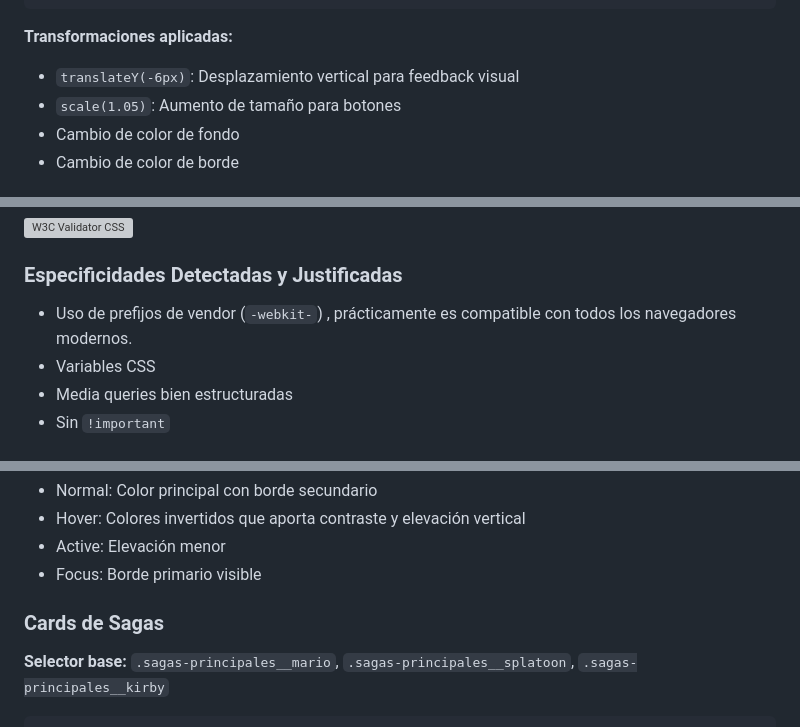
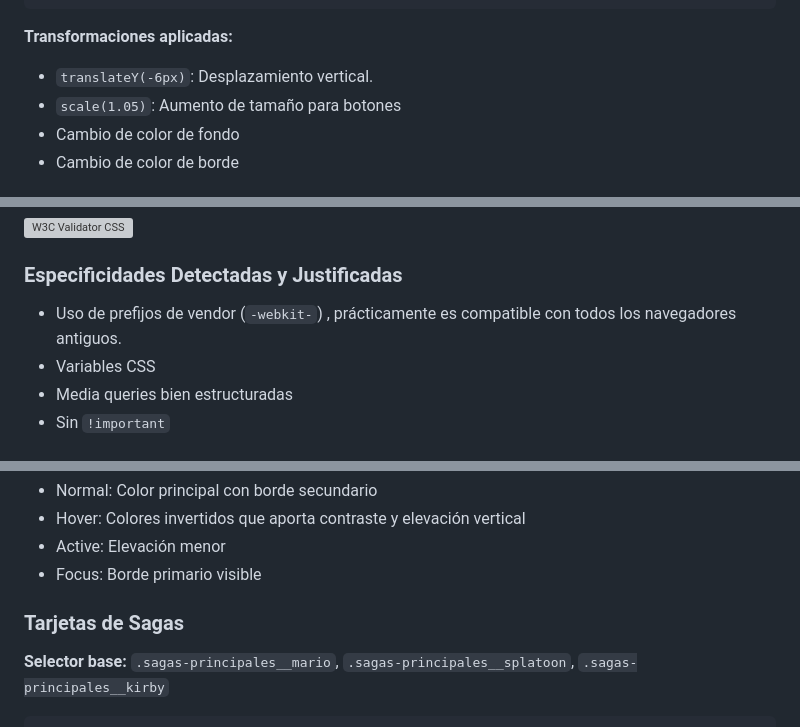
Before and after one commit to ifonlob/Proyecto-NintendoMania, a Markdown page: README.md, 3 parts joined by grey strips. Rendered like a GitHub page; grey boxes are pictures that could not be loaded.

````diff
--- a/README.md
+++ b/README.md
@@ -690,7 +724,7 @@ Todos los elementos interactivos tienen estados de foco visibles:
 ```
 
 **Transformaciones aplicadas:**
-- `translateY(-6px)`: Desplazamiento vertical para feedback visual
+- `translateY(-6px)`: Desplazamiento vertical.
 - `scale(1.05)`: Aumento de tamaño para botones
 - Cambio de color de fondo
 - Cambio de color de borde
@@ -751,7 +785,7 @@ El CSS se escribe para escritorio primero, luego se adapta hacia abajo mediante
 
 ### Especificidades Detectadas y Justificadas
 
-- Uso de prefijos de vendor (`-webkit-`) , prácticamente es compatible con todos los navegadores modernos.
+- Uso de prefijos de vendor (`-webkit-`) , prácticamente es compatible con todos los navegadores antiguos.
 - Variables CSS
 - Media queries bien estructuradas
 - Sin `!important`
@@ -818,7 +852,7 @@ El CSS se escribe para escritorio primero, luego se adapta hacia abajo mediante
 - Active: Elevación menor
 - Focus: Borde primario visible
 
-### Cards de Sagas
+### Tarjetas de Sagas
 
 **Selector base:** `.sagas-principales__mario`, `.sagas-principales__splatoon`, `.sagas-principales__kirby`
 
````
Also changed, not shown: other parts of README.md (+44 -10 lines).
